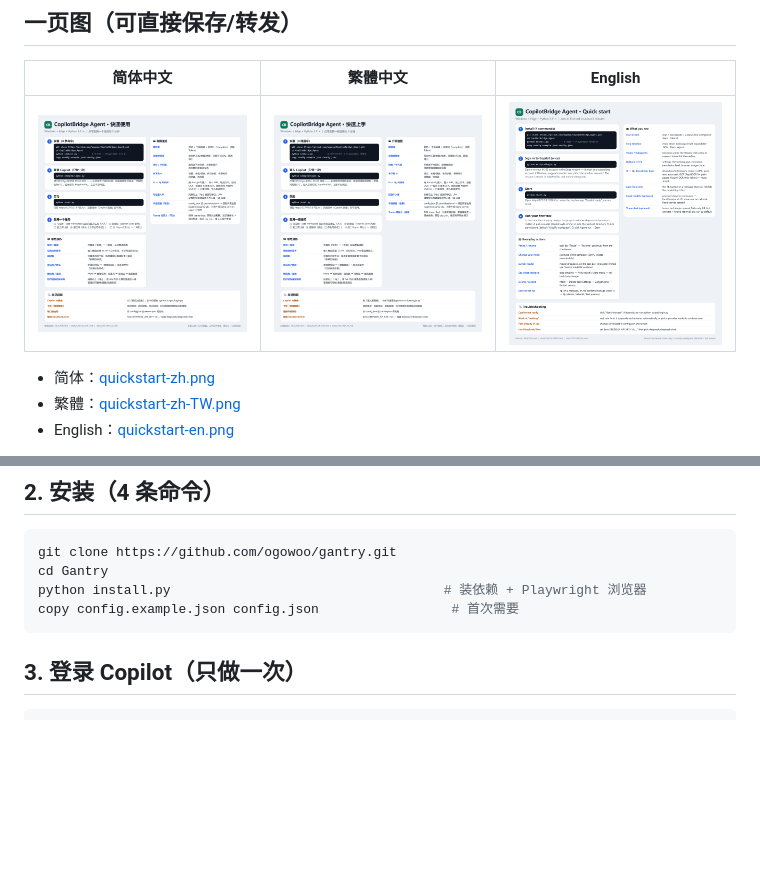
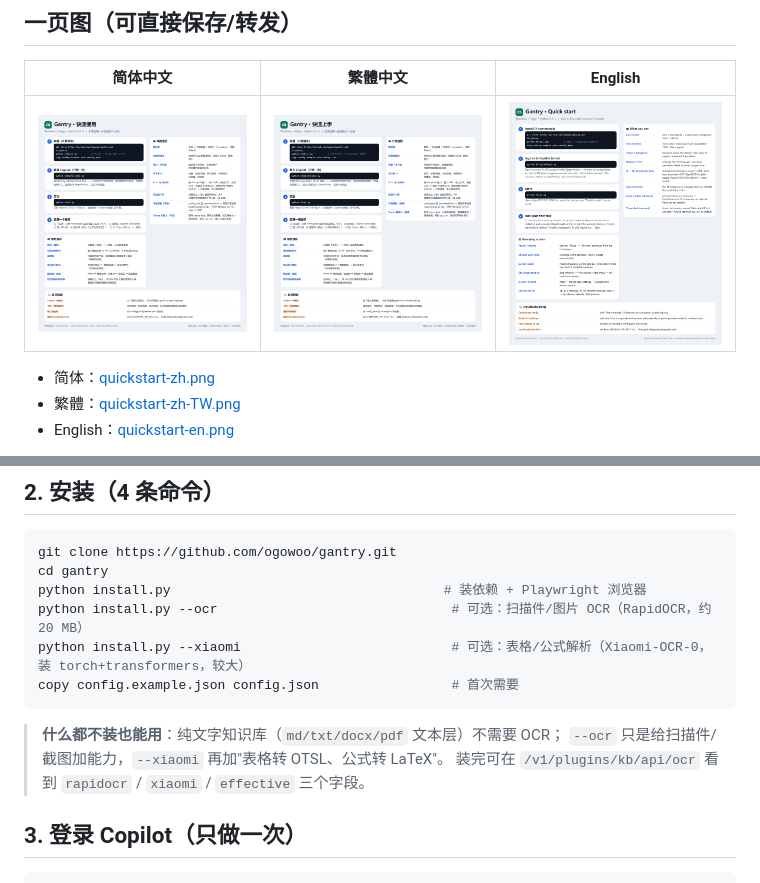
Before and after one commit to ogowoo/gantry, a Markdown page: docs/QUICKSTART.md, 2 parts joined by grey strips. Drawn GitHub-style; pictures changed too: docs/quickstart-en.png, docs/quickstart-zh-TW.png, docs/quickstart-zh.png; blank space fills up the shorter version.

````diff
--- a/docs/QUICKSTART.md
+++ b/docs/QUICKSTART.md
@@ -26,10 +26,16 @@
 
 ```powershell
 git clone https://github.com/ogowoo/gantry.git
-cd Gantry
+cd gantry
 python install.py                                   # 装依赖 + Playwright 浏览器
+python install.py --ocr                              # 可选：扫描件/图片 OCR（RapidOCR，约 20 MB）
+python install.py --xiaomi                           # 可选：表格/公式解析（Xiaomi-OCR-0，装 torch+transformers，较大）
 copy config.example.json config.json                 # 首次需要
 ```
+
+> **什么都不装也能用**：纯文字知识库（`md/txt/docx/pdf` 文本层）不需要 OCR；
+> `--ocr` 只是给扫描件/截图加能力，`--xiaomi` 再加"表格转 OTSL、公式转 LaTeX"。
+> 装完可在 `/v1/plugins/kb/api/ocr` 看到 `rapidocr` / `xiaomi` / `effective` 三个字段。
 
 ## 3. 登录 Copilot（只做一次）
 
````
Also changed, not shown: CHANGELOG.md (+26 -0 lines), README.md (+4 -1 lines), 9 other files.
